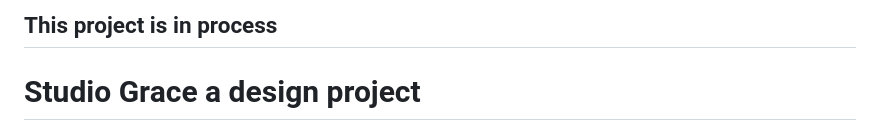
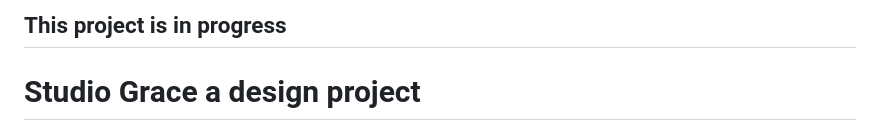
Before and after one commit to Annika-Nyholm/StudioGrace, a Markdown page: README.md, the part around the change. Rendered like a GitHub page.

Commit message:
:memo: Update README.md

```diff
--- a/README.md
+++ b/README.md
@@ -1,4 +1,4 @@
-## This project is in process
+## This project is in progress
 
 # Studio Grace a design project
 
```
